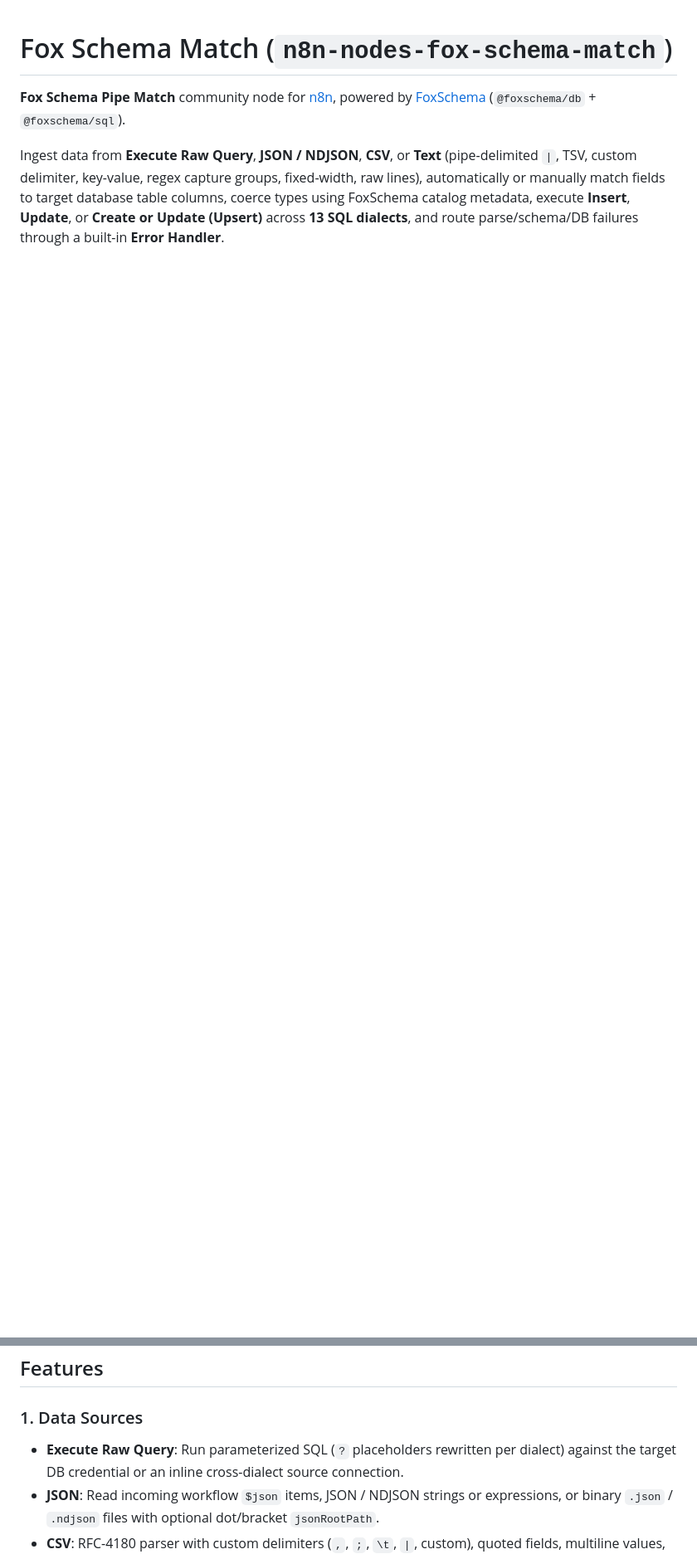
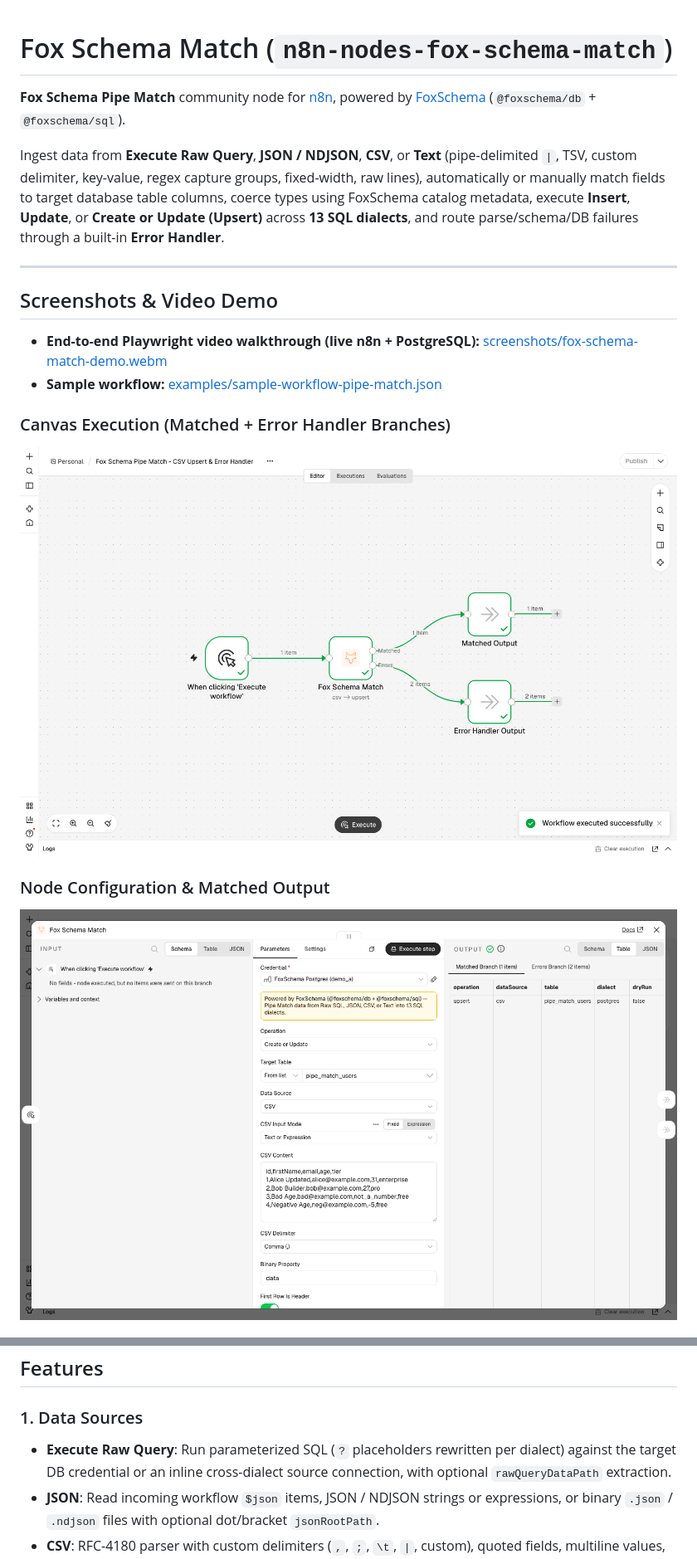
Before and after one commit to tedious-code/n8n-nodes-fox-schema-match, a Markdown page: README.md, 2 parts joined by grey strips. Shown at 83% size. Rendered like a GitHub page; pictures changed too: screenshots/canvas-executed.png (added), screenshots/node-matched-output.png (added); blank space fills up the shorter version.

Commit message:
Add n8n UI screenshots, demo video, OIDC publish, and bump to 0.1.1

```diff
--- a/README.md
+++ b/README.md
@@ -3,3 +3,17 @@
 **Fox Schema Pipe Match** community node for [n8n](https://n8n.io), powered by [FoxSchema](https://foxschema.com) (`@foxschema/db` + `@foxschema/sql`).
 
 Ingest data from **Execute Raw Query**, **JSON / NDJSON**, **CSV**, or **Text** (pipe-delimited `|`, TSV, custom delimiter, key-value, regex capture groups, fixed-width, raw lines), automatically or manually match fields to target database table columns, coerce types using FoxSchema catalog metadata, execute **Insert**, **Update**, or **Create or Update (Upsert)** across **13 SQL dialects**, and route parse/schema/DB failures through a built-in **Error Handler**.
+
+---
+
+## Screenshots & Video Demo
+
+- **End-to-end Playwright video walkthrough (live n8n + PostgreSQL):** [screenshots/fox-schema-match-demo.webm](https://github.com/tedious-code/n8n-nodes-fox-schema-match/raw/main/screenshots/fox-schema-match-demo.webm)
+- **Sample workflow:** [examples/sample-workflow-pipe-match.json](examples/sample-workflow-pipe-match.json)
+
+### Canvas Execution (Matched + Error Handler Branches)
+![Canvas Execution](https://raw.githubusercontent.com/tedious-code/n8n-nodes-fox-schema-match/main/screenshots/canvas-executed.png)
+
+### Node Configuration & Matched Output
+![Node Configuration and Matched Output](https://raw.githubusercontent.com/tedious-code/n8n-nodes-fox-schema-match/main/screenshots/node-matched-output.png)
+
@@ -19,7 +41,7 @@ Drivers stay external so package installation succeeds without native build tool
 ## Features
 
 ### 1. Data Sources
-- **Execute Raw Query**: Run parameterized SQL (`?` placeholders rewritten per dialect) against the target DB credential or an inline cross-dialect source connection.
+- **Execute Raw Query**: Run parameterized SQL (`?` placeholders rewritten per dialect) against the target DB credential or an inline cross-dialect source connection, with optional `rawQueryDataPath` extraction.
 - **JSON**: Read incoming workflow `$json` items, JSON / NDJSON strings or expressions, or binary `.json` / `.ndjson` files with optional dot/bracket `jsonRootPath`.
 - **CSV**: RFC-4180 parser with custom delimiters (`,`, `;`, `\t`, `|`, custom), quoted fields, multiline values, BOM stripping, headerless custom columns, and binary file support.
 - **Text**: Pipe-delimited (`|`), TSV (`\t`), custom delimiters, `key=value` pairs, regex named/numbered capture groups, fixed-width column specs (`col:start-end` or `col:width`), and raw lines.
```
Also changed, not shown: other parts of README.md (+12 -0 lines), screenshots/data-source-options.png (added), screenshots/node-error-handler.png (added), screenshots/node-schema-match-params.png (added), 4 other files.
